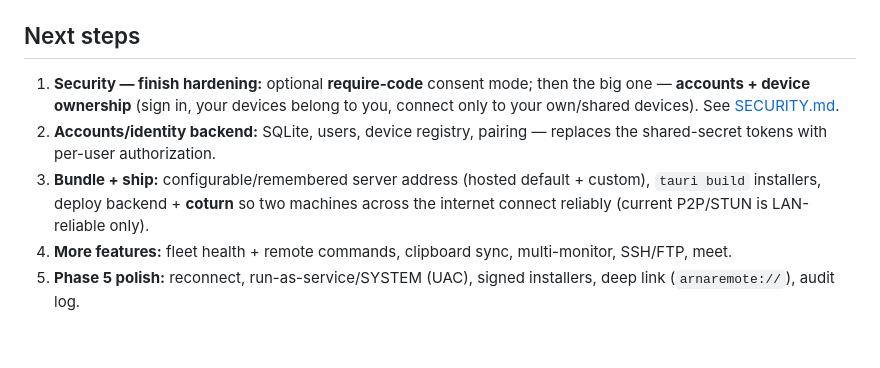
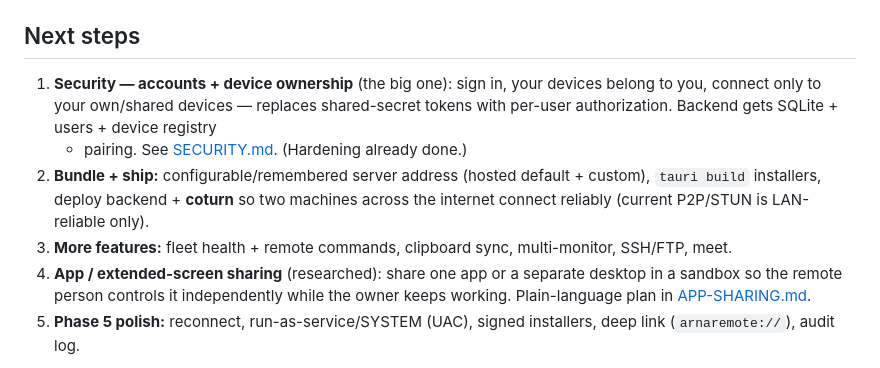
Before and after one commit to mahiprime2001/arna, a Markdown page: docs/STATUS.md, the part around the change. Rendered like a GitHub page; blank space fills up the shorter version.

```diff
--- a/docs/STATUS.md
+++ b/docs/STATUS.md
@@ -129,16 +129,18 @@ Website: `cd d:\Siri-apps\arna-website && npm run dev` (port 4300).
   mode) or `SSO=1 node scripts/smoke-consent.mjs` against an SSO-enabled backend.
 
 ## Next steps
-1. **Security — finish hardening:** optional **require-code** consent mode; then the
-   big one — **accounts + device ownership** (sign in, your devices belong to you,
-   connect only to your own/shared devices). See [SECURITY.md](SECURITY.md).
-2. **Accounts/identity backend:** SQLite, users, device registry, pairing — replaces
-   the shared-secret tokens with per-user authorization.
-3. **Bundle + ship:** configurable/remembered server address (hosted default +
+1. **Security — accounts + device ownership** (the big one): sign in, your devices
+   belong to you, connect only to your own/shared devices — replaces shared-secret
+   tokens with per-user authorization. Backend gets SQLite + users + device registry
+   + pairing. See [SECURITY.md](SECURITY.md). (Hardening already done.)
+2. **Bundle + ship:** configurable/remembered server address (hosted default +
    custom), `tauri build` installers, deploy backend + **coturn** so two machines
    across the internet connect reliably (current P2P/STUN is LAN-reliable only).
-4. **More features:** fleet health + remote commands, clipboard sync, multi-monitor,
+3. **More features:** fleet health + remote commands, clipboard sync, multi-monitor,
    SSH/FTP, meet.
+4. **App / extended-screen sharing** (researched): share one app or a separate
+   desktop in a sandbox so the remote person controls it independently while the
+   owner keeps working. Plain-language plan in [APP-SHARING.md](APP-SHARING.md).
 5. **Phase 5 polish:** reconnect, run-as-service/SYSTEM (UAC), signed installers,
    deep link (`arnaremote://`), audit log.
 
```
Also changed, not shown: docs/APP-SHARING.md (added, +132 -0 lines).
